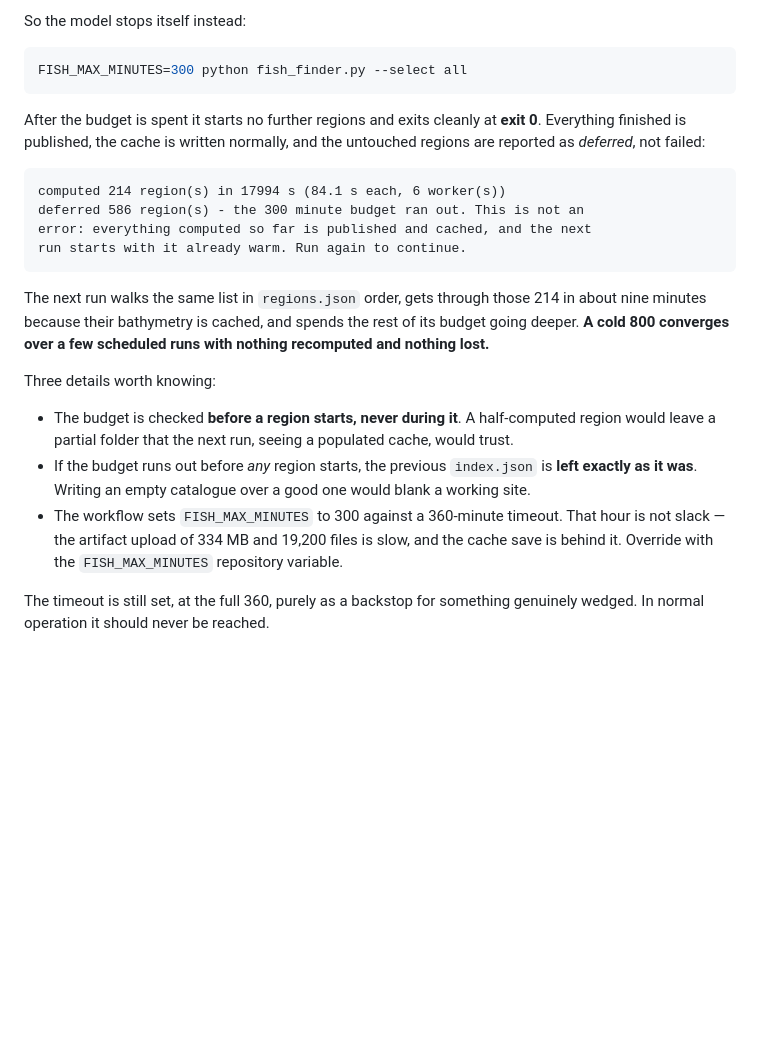
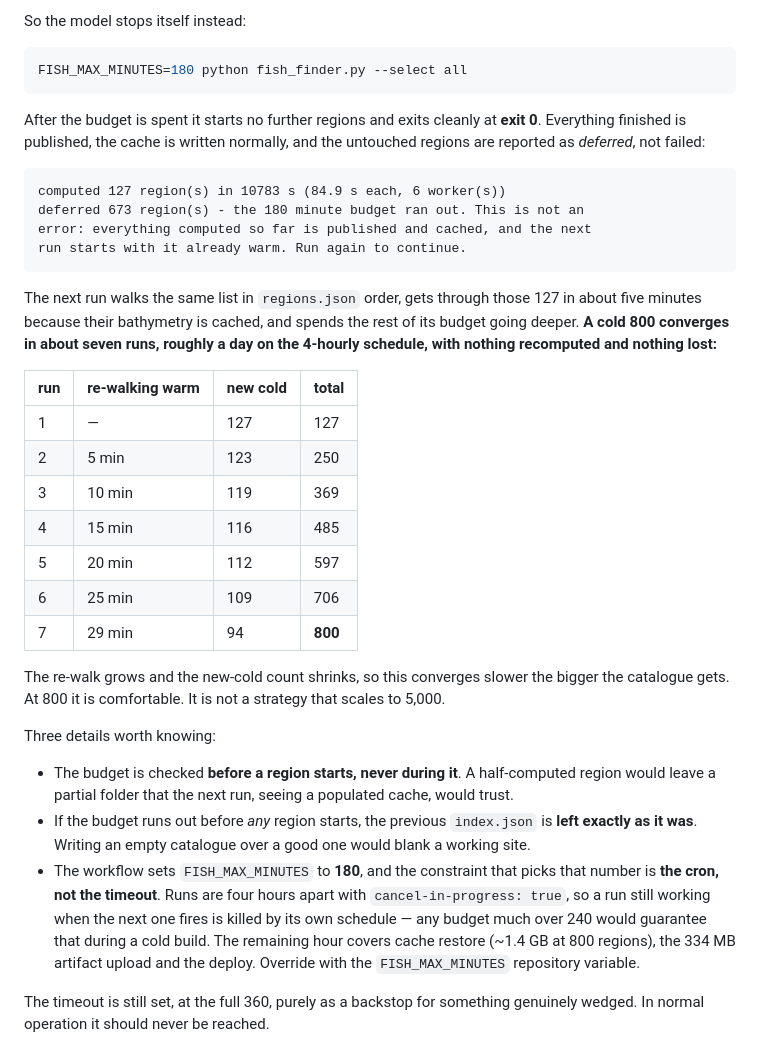
Before and after one commit to GaberKobal/Fih, a Markdown page: README.md, the part around the change. GitHub-like rendering; blank space fills up the shorter version.

````diff
--- a/README.md
+++ b/README.md
@@ -225,7 +225,7 @@ raising the timeout does not fix that — it moves the cliff.
 So the model stops itself instead:
 
 ```bash
-FISH_MAX_MINUTES=300 python fish_finder.py --select all
+FISH_MAX_MINUTES=180 python fish_finder.py --select all
 ```
 
 After the budget is spent it starts no further regions and exits cleanly at
@@ -233,16 +233,31 @@ After the budget is spent it starts no further regions and exits cleanly at
 and the untouched regions are reported as *deferred*, not failed:
 
 ```
-computed 214 region(s) in 17994 s (84.1 s each, 6 worker(s))
-deferred 586 region(s) - the 300 minute budget ran out. This is not an
+computed 127 region(s) in 10783 s (84.9 s each, 6 worker(s))
+deferred 673 region(s) - the 180 minute budget ran out. This is not an
 error: everything computed so far is published and cached, and the next
 run starts with it already warm. Run again to continue.
 ```
 
 The next run walks the same list in `regions.json` order, gets through those
-214 in about nine minutes because their bathymetry is cached, and spends the
-rest of its budget going deeper. **A cold 800 converges over a few scheduled
-runs with nothing recomputed and nothing lost.**
+127 in about five minutes because their bathymetry is cached, and spends the
+rest of its budget going deeper. **A cold 800 converges in about seven runs,
+roughly a day on the 4-hourly schedule, with nothing recomputed and nothing
+lost:**
+
+| run | re-walking warm | new cold | total |
+| --- | --- | --- | --- |
+| 1 | — | 127 | 127 |
+| 2 | 5 min | 123 | 250 |
+| 3 | 10 min | 119 | 369 |
+| 4 | 15 min | 116 | 485 |
+| 5 | 20 min | 112 | 597 |
+| 6 | 25 min | 109 | 706 |
+| 7 | 29 min | 94 | **800** |
+
+The re-walk grows and the new-cold count shrinks, so this converges slower
+the bigger the catalogue gets. At 800 it is comfortable. It is not a
+strategy that scales to 5,000.
 
 Three details worth knowing:
 
@@ -252,10 +267,13 @@ Three details worth knowing:
 - If the budget runs out before *any* region starts, the previous
   `index.json` is **left exactly as it was**. Writing an empty catalogue over
   a good one would blank a working site.
-- The workflow sets `FISH_MAX_MINUTES` to 300 against a 360-minute timeout.
-  That hour is not slack — the artifact upload of 334 MB and 19,200 files is
-  slow, and the cache save is behind it. Override with the
-  `FISH_MAX_MINUTES` repository variable.
+- The workflow sets `FISH_MAX_MINUTES` to **180**, and the constraint that
+  picks that number is **the cron, not the timeout**. Runs are four hours
+  apart with `cancel-in-progress: true`, so a run still working when the
+  next one fires is killed by its own schedule — any budget much over 240
+  would guarantee that during a cold build. The remaining hour covers cache
+  restore (~1.4 GB at 800 regions), the 334 MB artifact upload and the
+  deploy. Override with the `FISH_MAX_MINUTES` repository variable.
 
 The timeout is still set, at the full 360, purely as a backstop for
 something genuinely wedged. In normal operation it should never be reached.
````
Also changed, not shown: MANIFEST.md (+73 -76 lines).
